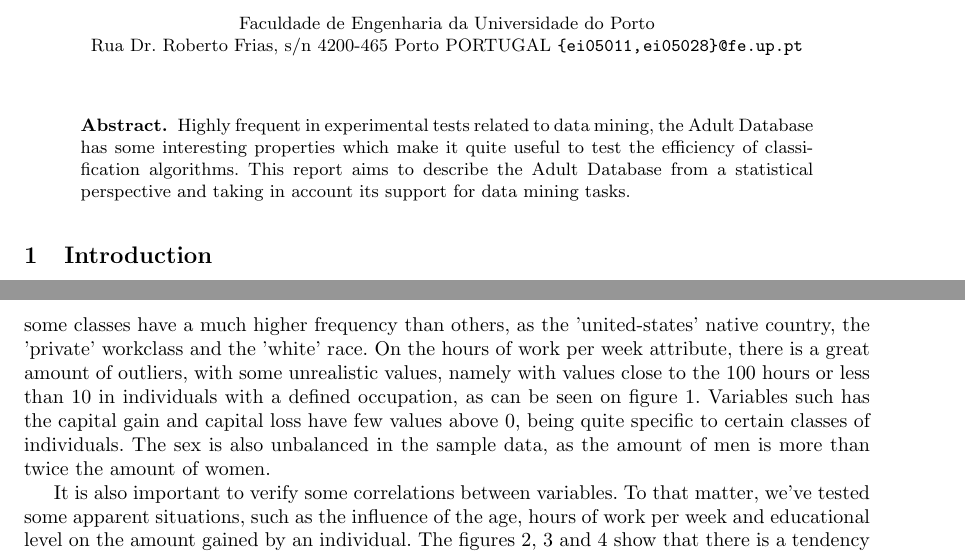
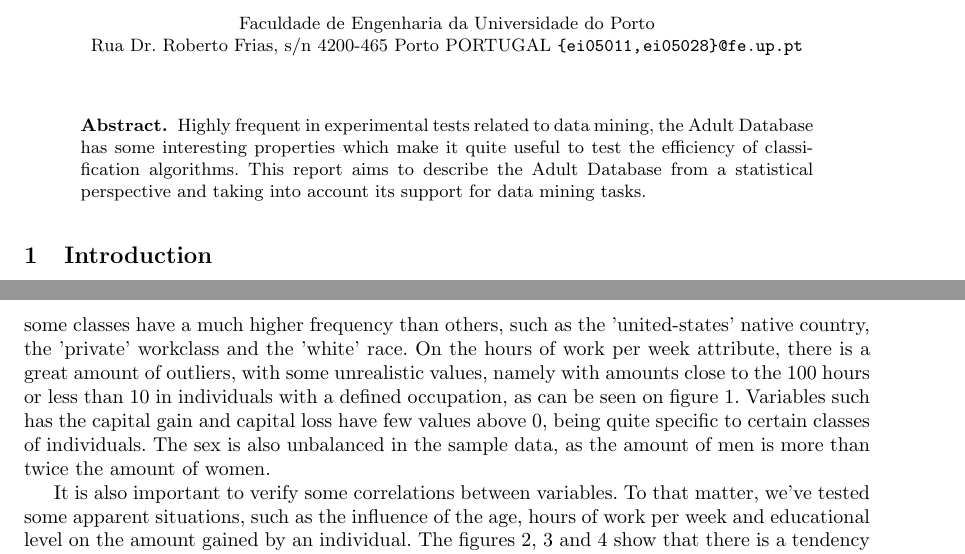
Before and after one commit to flavioc/ecac, a LaTeX paper (report/paper.tex): two parts of pages 1 and 2 of 6, joined at a grey line, cut so that both start at the same text. Compiled offline with pdfLaTeX; the source files are stored in an older character set and shown here as Unicode.

Commit message:
fixing typos.

```diff
--- a/report/paper.tex
+++ b/report/paper.tex
@@ -19,7 +19,7 @@
 Highly frequent in experimental tests related to data mining, the Adult Database
 has some interesting properties which make it quite useful to test the
 efficiency of classification algorithms. This report aims to describe the Adult
-Database from a statistical perspective and taking in account its support for
+Database from a statistical perspective and taking into account its support for
 data mining tasks.
 \end{abstract}
 
@@ -74,15 +74,15 @@ persons who gain more or less than 50K. The attributes and types are:
 The table \ref{tab:summary} summarizes the distribution of values on the studied
 dataset. From a first observation, one can see that the amount of missing values
 is low. On the other side, in some of the attributes, some classes have a
-much higher frequency than others, as the 'united-states' native country, the
-'private' workclass and the 'white' race. On the hours of work per week
+much higher frequency than others, such as the 'united-states' native country,
+the 'private' workclass and the 'white' race. On the hours of work per week
 attribute, there is a great amount of outliers, with some unrealistic
-values, namely with values close to the 100 hours or less than 10 in individuals
-with a defined occupation, as can be seen on figure \ref{fig:box_hours}.
-Variables such has the capital gain and capital loss have few values above 0,
-being quite specific to certain classes of individuals. The sex is also
-unbalanced in the sample data, as the amount of men is more than twice the
-amount of women.
+values, namely with amounts close to the 100 hours or less than 10 in
+individuals with a defined occupation, as can be seen on figure
+\ref{fig:box_hours}. Variables such has the capital gain and capital loss have
+few values above 0, being quite specific to certain classes of individuals. The
+sex is also unbalanced in the sample data, as the amount of men is more than
+twice the amount of women.
 
 It is also important to verify some correlations between variables. To that
 matter, we've tested some apparent situations, such as the influence of the age,
```
